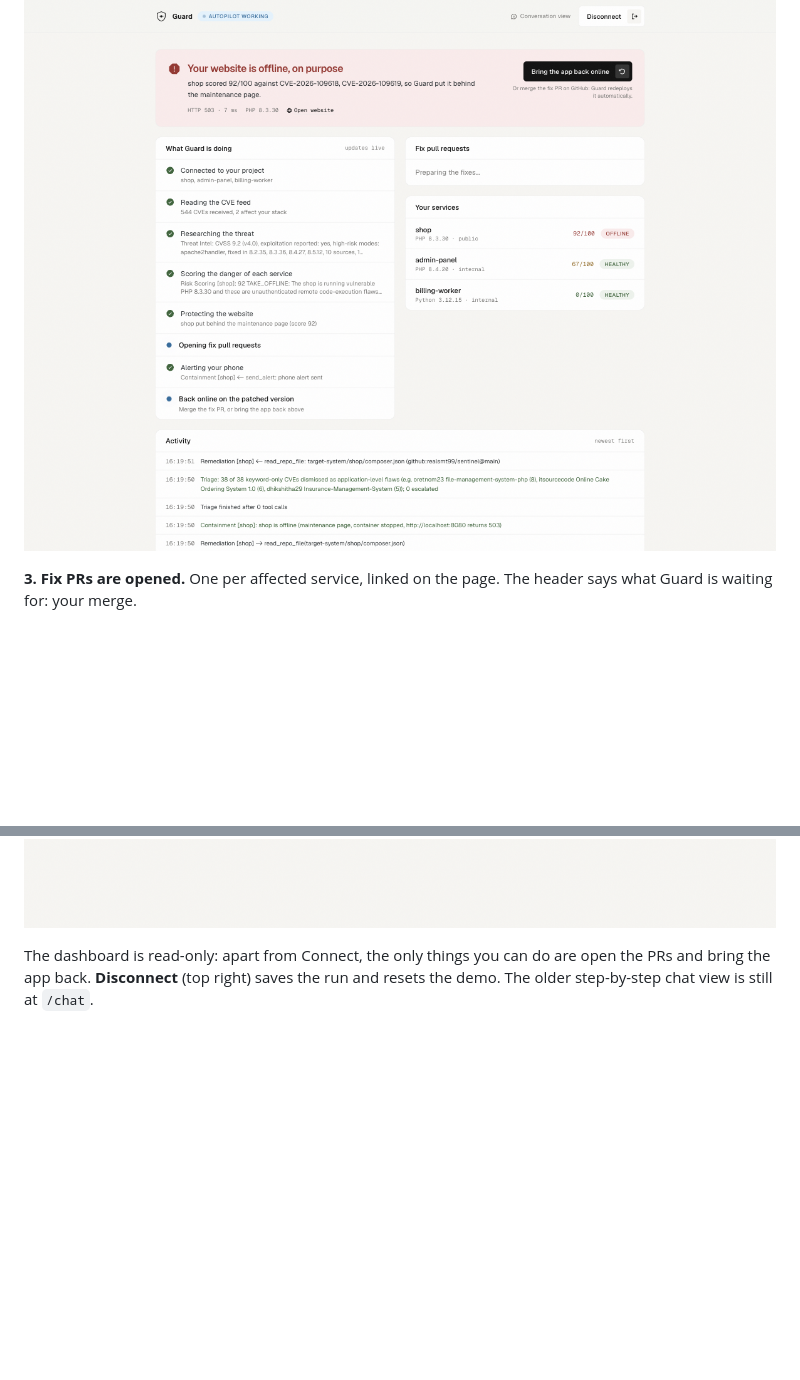
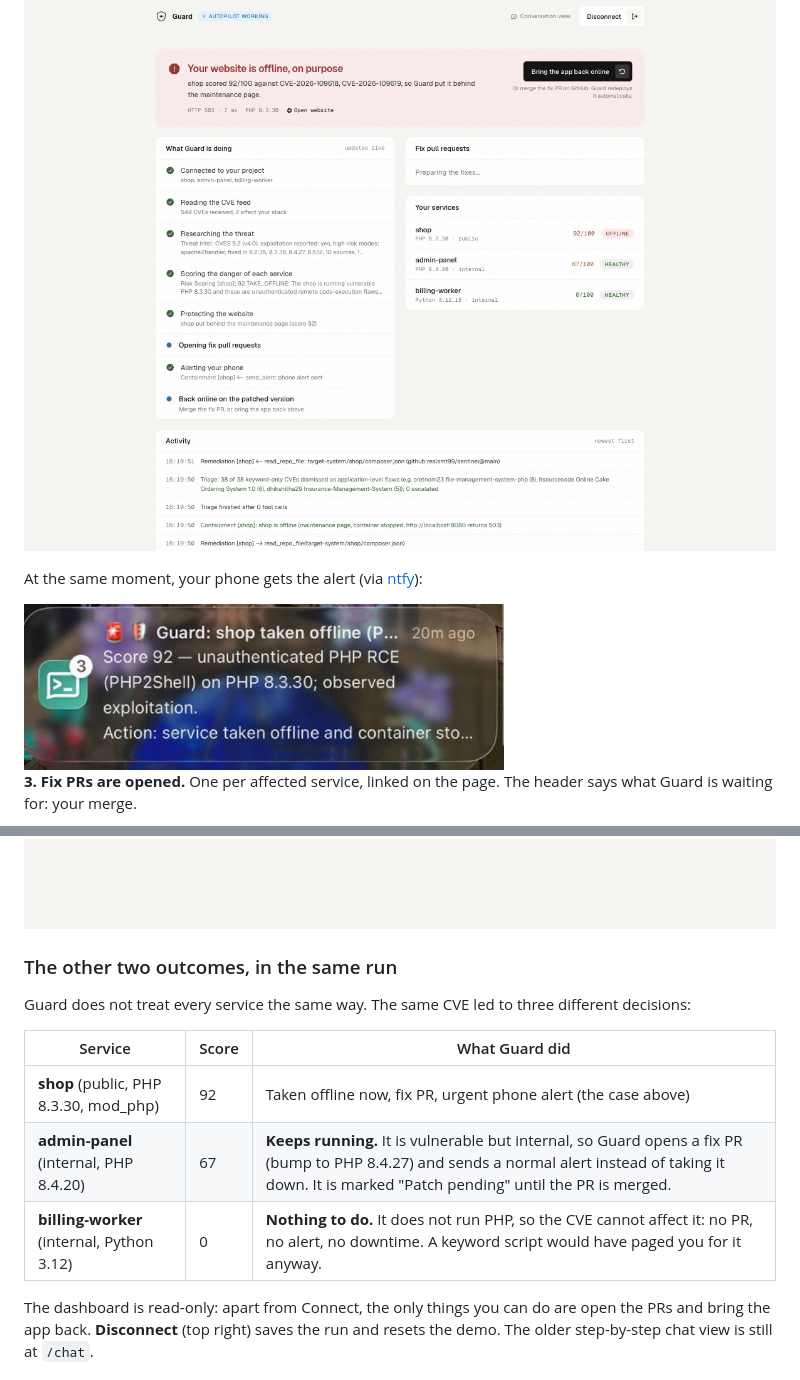
Before and after one commit to realsmt99/sentinel, a Markdown page: README.md, 2 parts joined by grey strips. Drawn GitHub-style; pictures changed too: docs/screenshots/6-phone-alert.png (added); blank space fills up the shorter version.

Commit message:
README: phone alert screenshot and the other two outcomes (PR only, not affected)
Co-authored-by: Cursor <cursoragent@cursor.com>

```diff
--- a/README.md
+++ b/README.md
@@ -16,6 +16,10 @@ You press one button. Everything else is automatic. In the run below, it took un
 
 ![Website taken offline](docs/screenshots/2-offline.png)
 
+At the same moment, your phone gets the alert (via [ntfy](https://ntfy.sh)):
+
+<img src="docs/screenshots/6-phone-alert.png" alt="Phone alert: Guard took the shop offline" width="480">
+
 **3. Fix PRs are opened.** One per affected service, linked on the page. The header says what Guard is waiting for: your merge.
 
 ![Fix pull requests](docs/screenshots/3-pull-requests.png)
@@ -27,6 +31,16 @@ You press one button. Everything else is automatic. In the run below, it took un
 **5. Back online.** Merge the PR (Guard redeploys automatically) or press **Bring the app back online**. Guard starts the patched version, checks it really runs PHP 8.3.36, and removes the maintenance page.
 
 ![Back online and patched](docs/screenshots/5-back-online.png)
+
+### The other two outcomes, in the same run
+
+Guard does not treat every service the same way. The same CVE led to three different decisions:
+
+| Service | Score | What Guard did |
+| --- | --- | --- |
+| **shop** (public, PHP 8.3.30, mod_php) | 92 | Taken offline now, fix PR, urgent phone alert (the case above) |
+| **admin-panel** (internal, PHP 8.4.20) | 67 | **Keeps running.** It is vulnerable but internal, so Guard opens a fix PR (bump to PHP 8.4.27) and sends a normal alert instead of taking it down. It is marked "Patch pending" until the PR is merged. |
+| **billing-worker** (internal, Python 3.12) | 0 | **Nothing to do.** It does not run PHP, so the CVE cannot affect it: no PR, no alert, no downtime. A keyword script would have paged you for it anyway. |
 
 The dashboard is read-only: apart from Connect, the only things you can do are open the PRs and bring the app back. **Disconnect** (top right) saves the run and resets the demo. The older step-by-step chat view is still at `/chat`.
 
```
